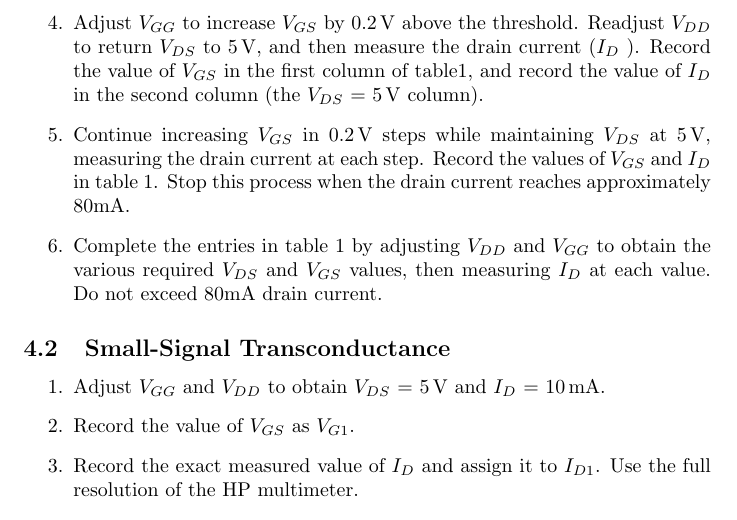
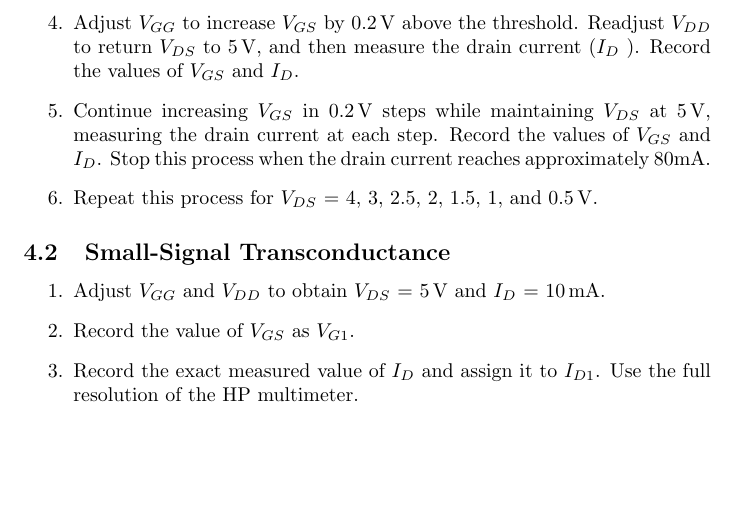
Before and after one commit to charlespittman/massive-ironman, a LaTeX document (school/elec_313/lab6/tex/report.tex): part of page 3 of 5, cut so that both start at the same text, the shorter picture padded with empty space. Compiled offline with pdfLaTeX.

Commit message:
last update

```diff
--- a/school/elec_313/lab6/tex/report.tex
+++ b/school/elec_313/lab6/tex/report.tex
@@ -48,13 +48,13 @@ The objective is to observe the voltage-current characteristics of an N-type MOS
 \item Construct the circuit shown in Figure~\ref{fig:circuit}. Use the HP multimeter to measure the drain current, $I_D$ , and the Fluke multimeters to measure $V_{DS}$ and $V_{GS}$. Use the +\SI{6}{V} power supply for $V_{GG}$ and the +\SI{25}{V} supply for $V_{DD}$.
 \item Set $V_{GG}$ to 0 V and $V_{DD}$ to \SI{5}{V} and measure $V_{DS}$ and $I_D$.
 \item Slowly increase $V_{GG}$ until the transistor just begins to conduct current as evidenced by a small drop in $V_{DS}$. Record the value of $V_{GS}$ as the Gate Threshold Voltage, $V_{TN}$.
-\item Adjust $V_{GG}$ to increase $V_{GS}$ by \SI{0.2}{V} above the threshold. Readjust $V_{DD}$ to return $V_{DS}$ to \SI{5}{V}, and then measure the drain current ($I_D$ ). Record the value of $V_{GS}$ in the first column of table1, and record the value of $I_D$ in the second column (the $V_{DS}$ = \SI{5}{V} column).
-\item Continue increasing $V_{GS}$ in \SI{0.2}{V} steps while maintaining $V_{DS}$ at \SI{5}{V}, measuring the drain current at each step. Record the values of $V_{GS}$ and $I_D$ in table 1. Stop this process when the drain current reaches approximately 80mA.
-\item Complete the entries in table 1 by adjusting $V_{DD}$ and $V_{GG}$ to obtain the various required $V_{DS}$ and $V_{GS}$ values, then measuring $I_D$ at each value. Do not exceed 80mA drain current.
+\item Adjust $V_{GG}$ to increase $V_{GS}$ by \SI{0.2}{V} above the threshold. Readjust $V_{DD}$ to return $V_{DS}$ to \SI{5}{V}, and then measure the drain current ($I_D$ ). Record the values of $V_{GS}$  and  $I_D$.
+\item Continue increasing $V_{GS}$ in \SI{0.2}{V} steps while maintaining $V_{DS}$ at \SI{5}{V}, measuring the drain current at each step. Record the values of $V_{GS}$ and $I_D$. Stop this process when the drain current reaches approximately 80mA.
+\item Repeat this process for $V_{DS}$ = 4, 3, 2.5, 2, 1.5, 1, and \SI{0.5}{V}.
 \end{enumerate}
 
 \subsection{Small-Signal Transconductance}
-\label{sec:nand}
+\label{sec:smallsig}
 
 \begin{enumerate}
 \item Adjust $V_{GG}$ and $V_{DD}$ to obtain $V_{DS}$ = \SI{5}{V} and $I_D$ = \SI{10}{mA}.
```
Also changed, not shown: school/elec_313/lab6/tex/report.pdf.
